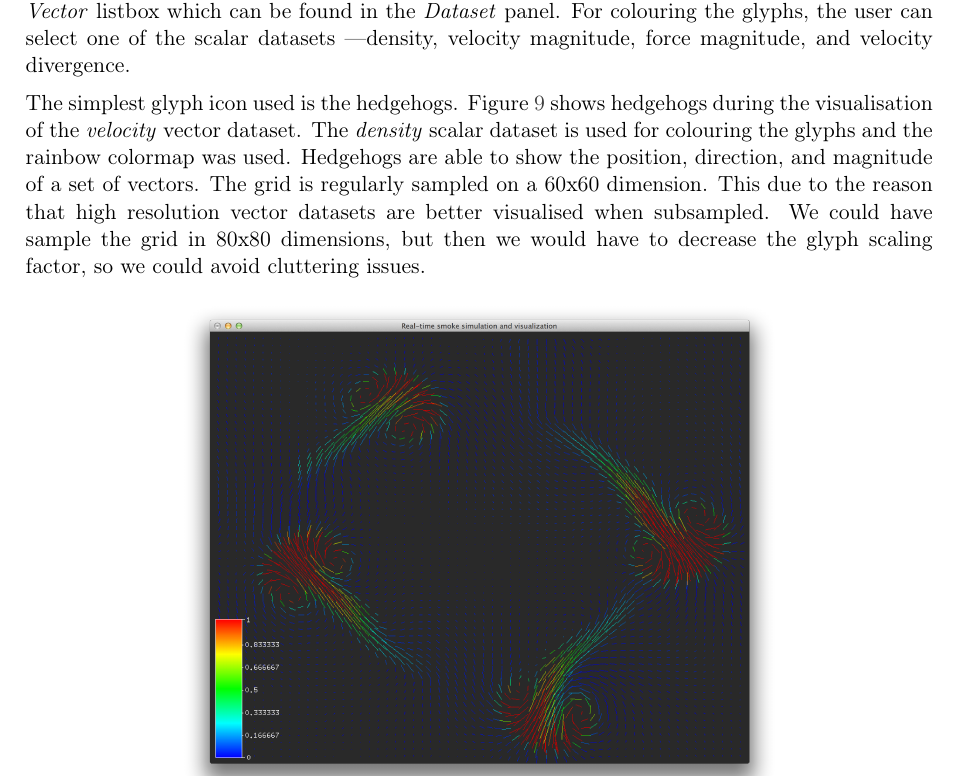
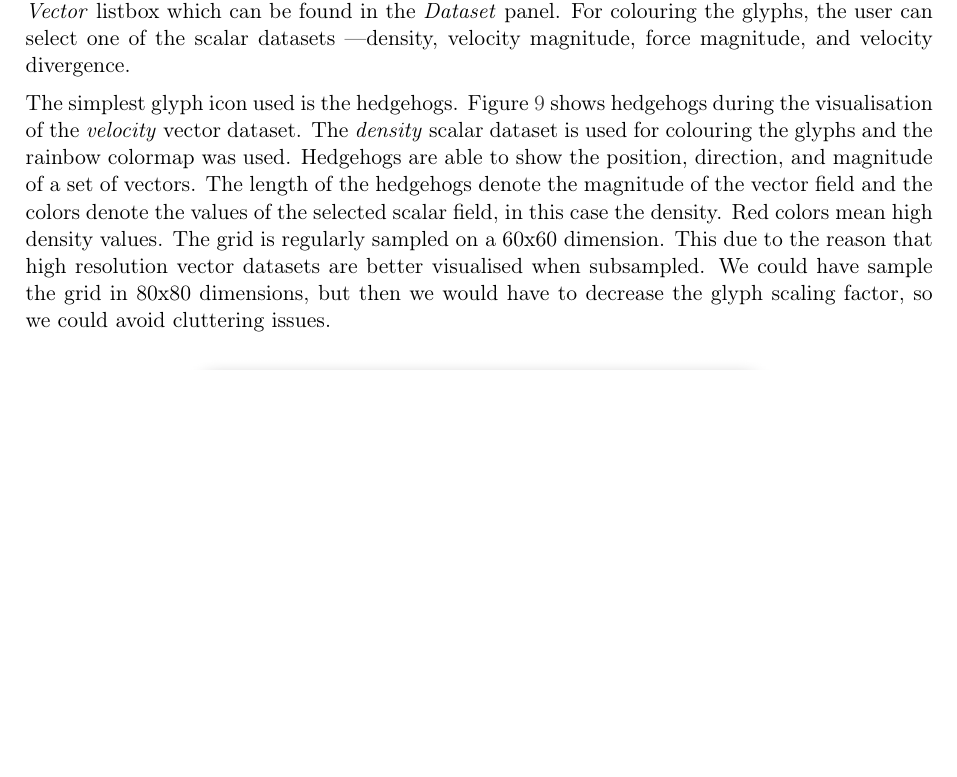
Before and after one commit to spirosikmd/inmsv-08, a LaTeX document (report/SciVis.tex, which reads report/contents/20_implementation.tex): part of page 11 of 16, cut so that both start at the same text, the shorter picture padded with empty space. Compiled offline with pdfLaTeX.

Commit message:
report-glyphs

```diff
--- a/report/contents/20_implementation.tex
+++ b/report/contents/20_implementation.tex
@@ -144,7 +144,7 @@ The vector glyph technique associates vector glyphs with sample points of a vect
 
 In order to use the glyph visualisation technique, the user must select the option \emph{Glyphs} from the \emph{Options} panel. The user is able to select which kind of glyph will be used for the visualisation from the \emph{Glyph} listbox which can be found in the \emph{Dataset} panel. The user is also able to select which vector dataset to visualise regardless of the selected glyph icon. This is possible from the \emph{Vector} listbox which can be found in the \emph{Dataset} panel. For colouring the glyphs, the user can select one of the scalar datasets ---density, velocity magnitude, force magnitude, and velocity divergence.
 
-The simplest glyph icon used is the hedgehogs. Figure~\ref{fig:hedgehogs} shows hedgehogs during the visualisation of the \emph{velocity} vector dataset. The \emph{density} scalar dataset is used for colouring the glyphs and the rainbow colormap was used. Hedgehogs are able to show the position, direction, and magnitude of a set of vectors. The grid is regularly sampled on a 60x60 dimension. This due to the reason that high resolution vector datasets are better visualised when subsampled. We could have sample the grid in 80x80 dimensions, but then we would have to decrease the glyph scaling factor, so we could avoid cluttering issues.
+The simplest glyph icon used is the hedgehogs. Figure~\ref{fig:hedgehogs} shows hedgehogs during the visualisation of the \emph{velocity} vector dataset. The \emph{density} scalar dataset is used for colouring the glyphs and the rainbow colormap was used. Hedgehogs are able to show the position, direction, and magnitude of a set of vectors. The length of the hedgehogs denote the magnitude of the vector field and the colors denote the values of the selected scalar field, in this case the density. Red colors mean high density values. The grid is regularly sampled on a 60x60 dimension. This due to the reason that high resolution vector datasets are better visualised when subsampled. We could have sample the grid in 80x80 dimensions, but then we would have to decrease the glyph scaling factor, so we could avoid cluttering issues.
 
 \begin{figure}[htbp]
 \begin{center}
```
